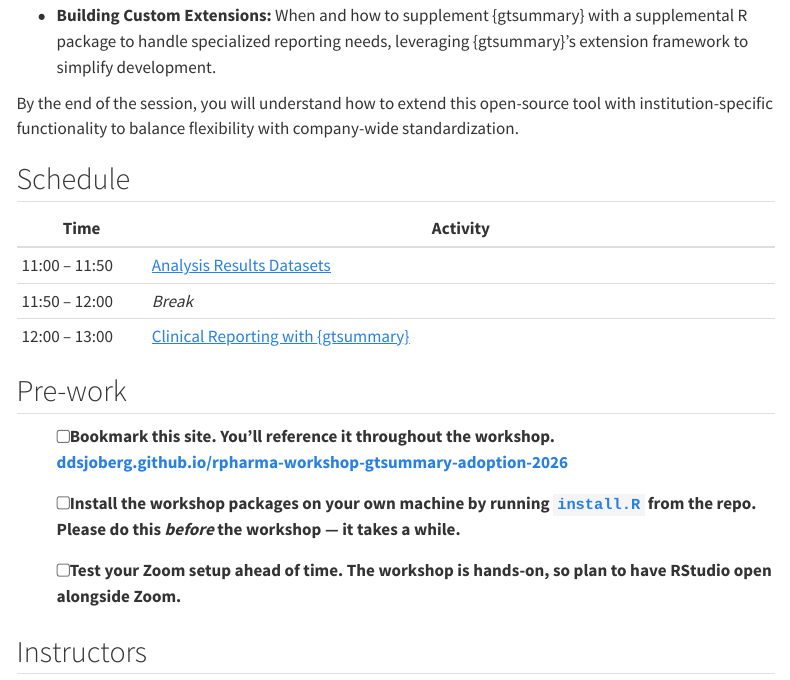
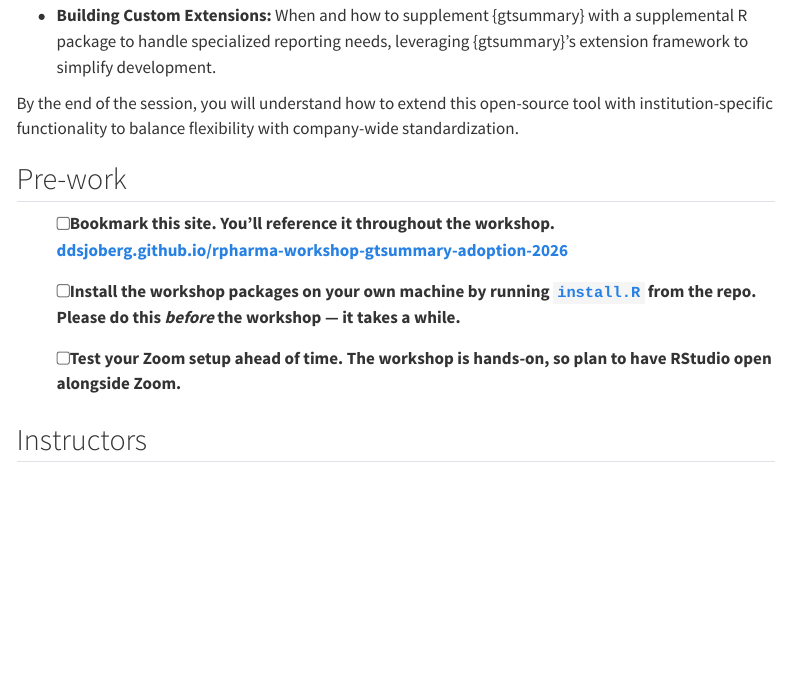
Before and after one commit to ddsjoberg/rpharma-workshop-gtsummary-adoption-2026, a Quarto document (index.qmd): the page in a window 1100 px wide, from 560 px down. Rendered offline with R 4.5, knitr and Pandoc in place of Quarto, with nearby package versions; menus at the side of the page are left out.

Commit message:
Remove the schedule section from the homepage
Co-Authored-By: Claude Opus 5 <noreply@anthropic.com>

```diff
--- a/index.qmd
+++ b/index.qmd
@@ -42,16 +42,6 @@ enterprise adoption smooth and effective. Participants will learn:
 By the end of the session, you will understand how to extend this
 open-source tool with institution-specific functionality to balance
 flexibility with company-wide standardization.
-
-## Schedule
-
-::: {.schedule-table}
-| Time          | Activity                                                             |
-|---------------|----------------------------------------------------------------------|
-| 11:00 – 11:50 | [Analysis Results Datasets](slides/ard/index.html)                   |
-| 11:50 – 12:00 | *Break*                                                              |
-| 12:00 – 13:00 | [Clinical Reporting with {gtsummary}](slides/gtsummary/index.html)   |
-:::
 
 ## Pre-work
 
```
